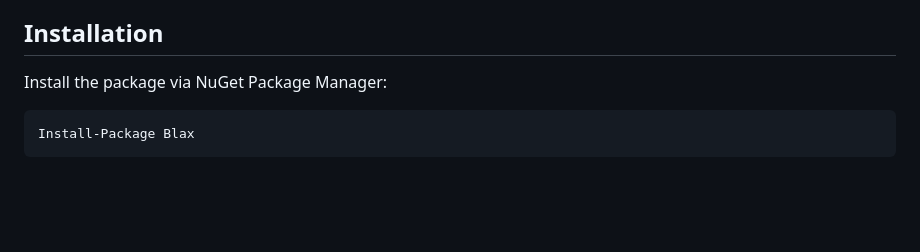
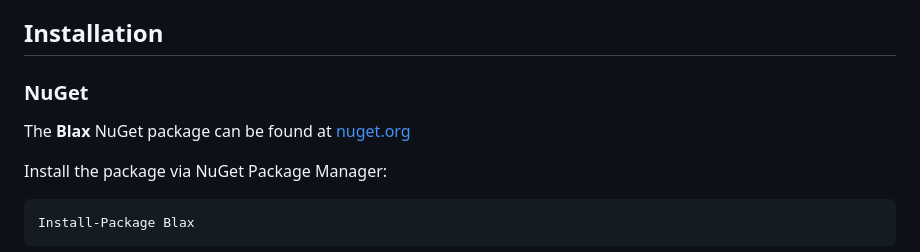
Before and after one commit to RednibCoding/Blax, a Markdown page: README.md, the part around the change. Drawn GitHub-style; blank space fills up the shorter version.

```diff
--- a/README.md
+++ b/README.md
@@ -17,6 +17,10 @@ With Blax, you can manage state without the boilerplate, making your Blazor apps
 - Minimal Code: Minimal code to get started.
 
 ## Installation
+
+### NuGet
+
+The **Blax** NuGet package can be found at [nuget.org](https://www.nuget.org/packages/Blax/)
 
 Install the package via NuGet Package Manager:
 
```
